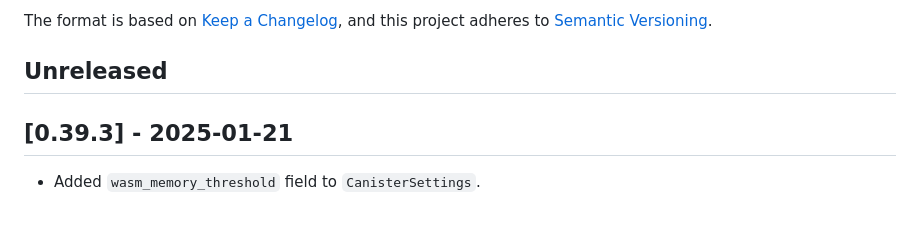
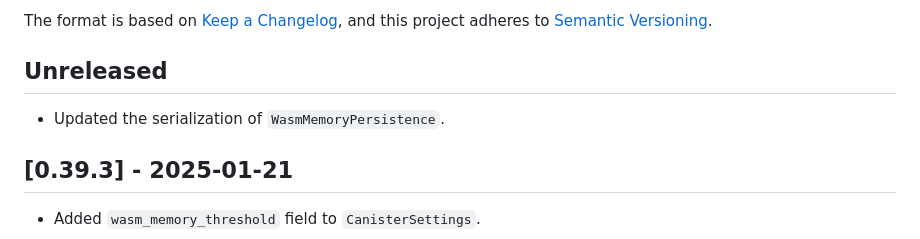
Before and after one commit to dfinity/agent-rs, a Markdown page: CHANGELOG.md, the part around the change. GitHub-like rendering; blank space fills up the shorter version.

Commit message:
Changelog

```diff
--- a/CHANGELOG.md
+++ b/CHANGELOG.md
@@ -7,6 +7,8 @@ The format is based on [Keep a Changelog](https://keepachangelog.com/en/1.0.0/),
 and this project adheres to [Semantic Versioning](https://semver.org/spec/v2.0.0.html).
 
 ## Unreleased
+
+* Updated the serialization of `WasmMemoryPersistence`.
 
 ## [0.39.3] - 2025-01-21
 
```
